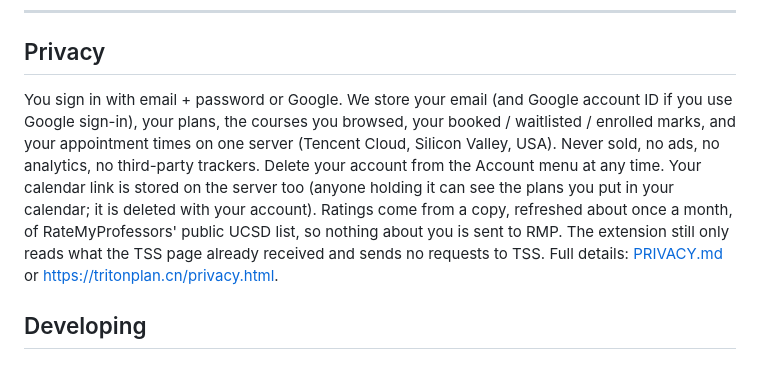
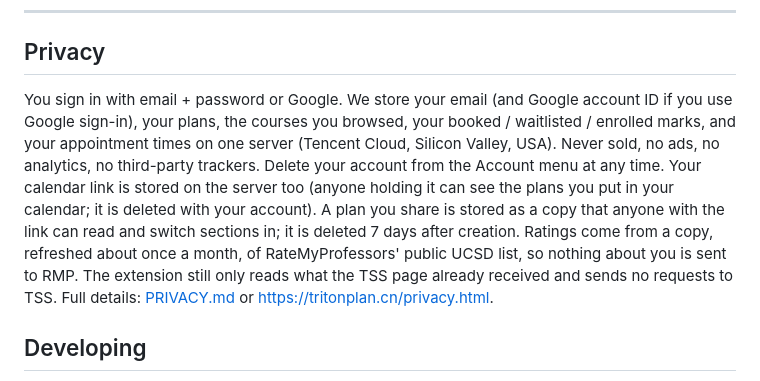
Before and after one commit to hfjddjksaj/tritonplan, a Markdown page: README.md, the part around the change. Rendered like a GitHub page.

Commit message:
docs: shared plans in the stored-data summary, poll interval, expiry recipe
Co-Authored-By: Claude Sonnet 5.5 <noreply@anthropic.com>

```diff
--- a/README.md
+++ b/README.md
@@ -81,7 +81,7 @@ This passive design is the product's hard rule:
 
 ## Privacy
 
-You sign in with email + password or Google. We store your email (and Google account ID if you use Google sign-in), your plans, the courses you browsed, your booked / waitlisted / enrolled marks, and your appointment times on one server (Tencent Cloud, Silicon Valley, USA). Never sold, no ads, no analytics, no third-party trackers. Delete your account from the Account menu at any time. Your calendar link is stored on the server too (anyone holding it can see the plans you put in your calendar; it is deleted with your account). Ratings come from a copy, refreshed about once a month, of RateMyProfessors' public UCSD list, so nothing about you is sent to RMP. The extension still only reads what the TSS page already received and sends no requests to TSS. Full details: [PRIVACY.md](./PRIVACY.md) or <https://tritonplan.cn/privacy.html>.
+You sign in with email + password or Google. We store your email (and Google account ID if you use Google sign-in), your plans, the courses you browsed, your booked / waitlisted / enrolled marks, and your appointment times on one server (Tencent Cloud, Silicon Valley, USA). Never sold, no ads, no analytics, no third-party trackers. Delete your account from the Account menu at any time. Your calendar link is stored on the server too (anyone holding it can see the plans you put in your calendar; it is deleted with your account). A plan you share is stored as a copy that anyone with the link can read and switch sections in; it is deleted 7 days after creation. Ratings come from a copy, refreshed about once a month, of RateMyProfessors' public UCSD list, so nothing about you is sent to RMP. The extension still only reads what the TSS page already received and sends no requests to TSS. Full details: [PRIVACY.md](./PRIVACY.md) or <https://tritonplan.cn/privacy.html>.
 
 ## Developing
 
```
Also changed, not shown: README.zh-CN.md (+1 -1 lines), docs/development.md (+3 -2 lines).
